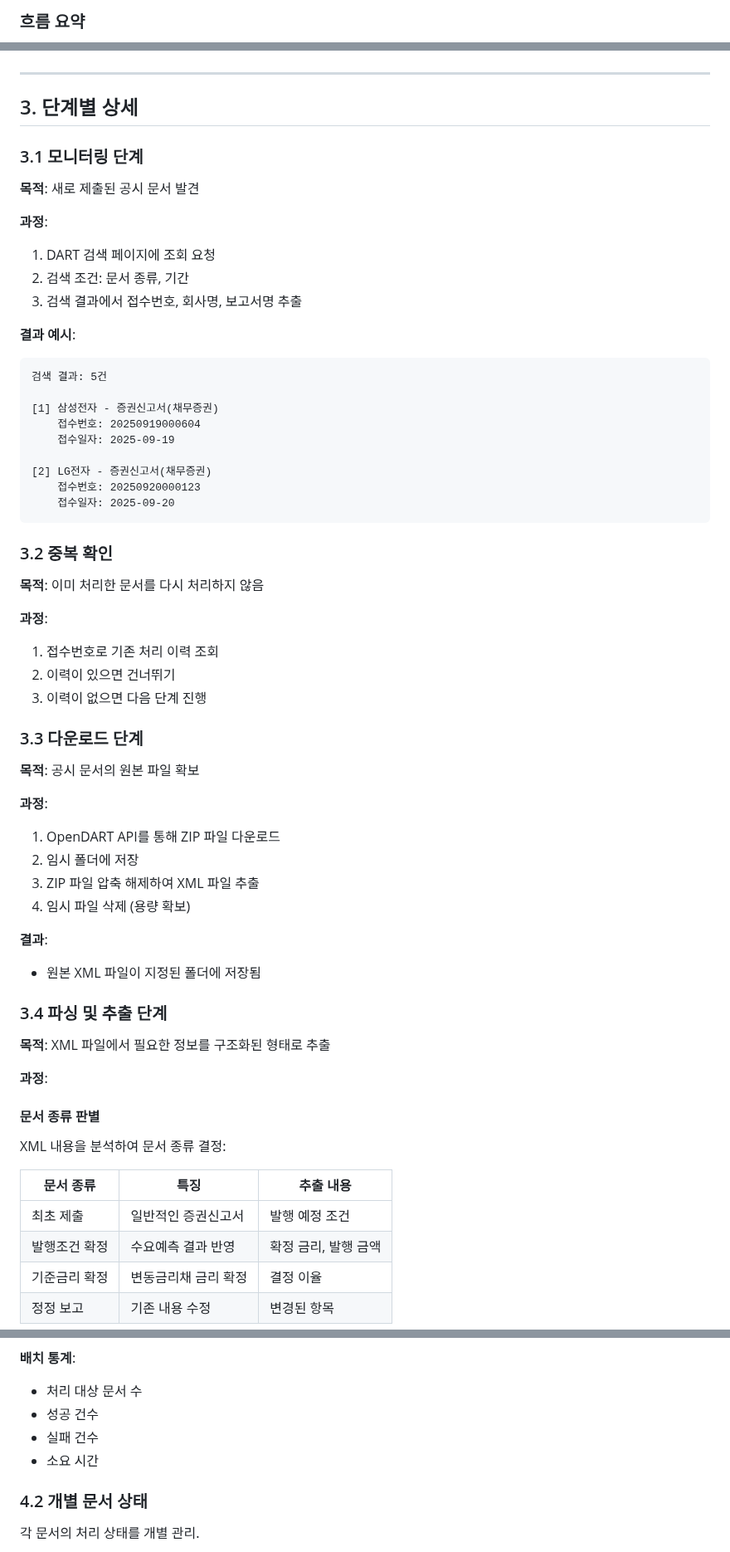
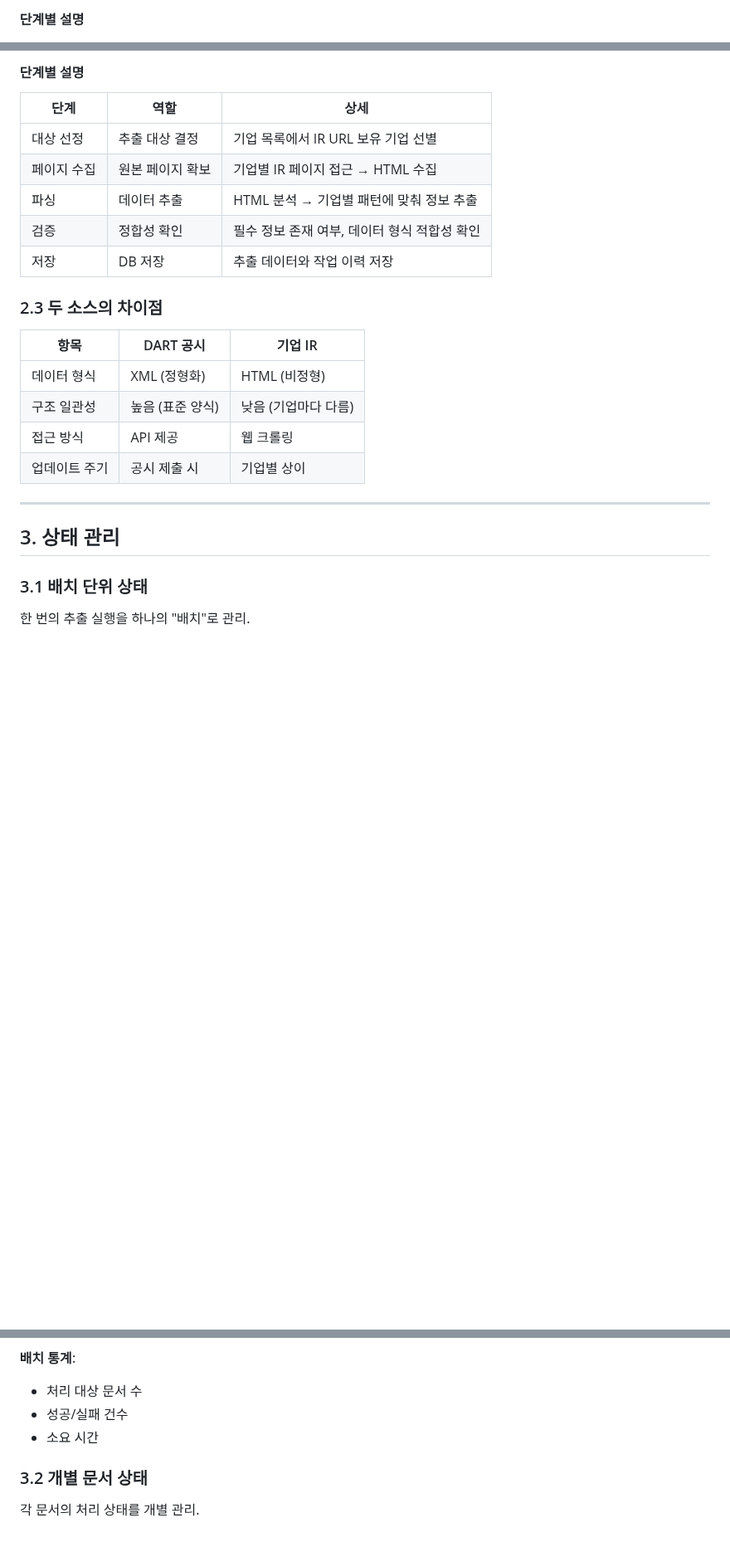
Before and after one commit to fntimes/docs, a Markdown page: compass/data-extraction-process.md, 3 parts joined by grey strips. Shown at 83% size. Rendered like a GitHub page; blank space fills up the shorter version.

Commit message:
데이터 추출 프로세스 문서 개선: DART/IR 분리, mermaid 적용, 상세 내용 간소화

````diff
--- a/compass/data-extraction-process.md
+++ b/compass/data-extraction-process.md
@@ -55,4 +51,4 @@
 ```
 
-### 흐름 요약
+#### 단계별 설명
 
@@ -63,65 +81,27 @@
+#### 단계별 설명
+
+| 단계 | 역할 | 상세 |
+|------|------|------|
+| 대상 선정 | 추출 대상 결정 | 기업 목록에서 IR URL 보유 기업 선별 |
+| 페이지 수집 | 원본 페이지 확보 | 기업별 IR 페이지 접근 → HTML 수집 |
+| 파싱 | 데이터 추출 | HTML 분석 → 기업별 패턴에 맞춰 정보 추출 |
+| 검증 | 정합성 확인 | 필수 정보 존재 여부, 데이터 형식 적합성 확인 |
+| 저장 | DB 저장 | 추출 데이터와 작업 이력 저장 |
+
+### 2.3 두 소스의 차이점
+
+| 항목 | DART 공시 | 기업 IR |
+|------|----------|---------|
+| 데이터 형식 | XML (정형화) | HTML (비정형) |
+| 구조 일관성 | 높음 (표준 양식) | 낮음 (기업마다 다름) |
+| 접근 방식 | API 제공 | 웹 크롤링 |
+| 업데이트 주기 | 공시 제출 시 | 기업별 상이 |
 
 ---
 
-## 3. 단계별 상세
+## 3. 상태 관리
 
-### 3.1 모니터링 단계
+### 3.1 배치 단위 상태
 
-**목적**: 새로 제출된 공시 문서 발견
+한 번의 추출 실행을 하나의 "배치"로 관리.
 
-**과정**:
-1. DART 검색 페이지에 조회 요청
-2. 검색 조건: 문서 종류, 기간
-3. 검색 결과에서 접수번호, 회사명, 보고서명 추출
-
-**결과 예시**:
-```
-검색 결과: 5건
-
-[1] 삼성전자 - 증권신고서(채무증권)
-    접수번호: 20250919000604
-    접수일자: 2025-09-19
-
-[2] LG전자 - 증권신고서(채무증권)
-    접수번호: 20250920000123
-    접수일자: 2025-09-20
-```
-
-### 3.2 중복 확인
-
-**목적**: 이미 처리한 문서를 다시 처리하지 않음
-
-**과정**:
-1. 접수번호로 기존 처리 이력 조회
-2. 이력이 있으면 건너뛰기
-3. 이력이 없으면 다음 단계 진행
-
-### 3.3 다운로드 단계
-
-**목적**: 공시 문서의 원본 파일 확보
-
-**과정**:
-1. OpenDART API를 통해 ZIP 파일 다운로드
-2. 임시 폴더에 저장
-3. ZIP 파일 압축 해제하여 XML 파일 추출
-4. 임시 파일 삭제 (용량 확보)
-
-**결과**:
-- 원본 XML 파일이 지정된 폴더에 저장됨
-
-### 3.4 파싱 및 추출 단계
-
-**목적**: XML 파일에서 필요한 정보를 구조화된 형태로 추출
-
-**과정**:
-
-#### 문서 종류 판별
-XML 내용을 분석하여 문서 종류 결정:
-
-| 문서 종류 | 특징 | 추출 내용 |
-|----------|------|----------|
-| 최초 제출 | 일반적인 증권신고서 | 발행 예정 조건 |
-| 발행조건 확정 | 수요예측 결과 반영 | 확정 금리, 발행 금액 |
-| 기준금리 확정 | 변동금리채 금리 확정 | 결정 이율 |
-| 정정 보고 | 기존 내용 수정 | 변경된 항목 |
-
@@ -196,11 +115,10 @@ XML 내용을 분석하여 문서 종류 결정:
 
 **배치 통계**:
 - 처리 대상 문서 수
-- 성공 건수
-- 실패 건수
+- 성공/실패 건수
 - 소요 시간
 
-### 4.2 개별 문서 상태
+### 3.2 개별 문서 상태
 
 각 문서의 처리 상태를 개별 관리.
 
````
Also changed, not shown: other parts of compass/data-extraction-process.md (+76 -162 lines).
